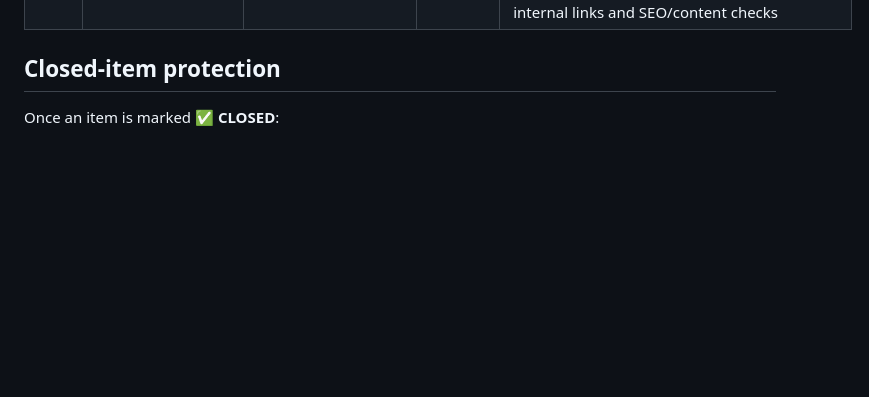
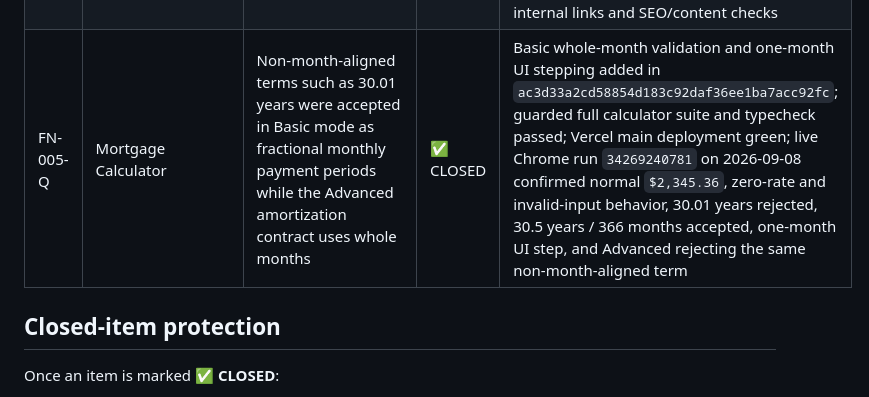
Before and after one commit to jcscheep1/figurenest, a Markdown page: FIGURENEST-STATUS.md, the part around one of its changes. GitHub-like rendering; blank space fills up the shorter version.

Commit message:
Close Mortgage whole-month term defect after live verification

```diff
--- a/FIGURENEST-STATUS.md
+++ b/FIGURENEST-STATUS.md
@@ -58,6 +58,7 @@ Create a child ID under FN-005 for every specific calculator problem. Never add
 | FN-005-N | Loan Calculator | Blank required principal, rate, or term fields were coerced to zero and could produce plausible results | ✅ CLOSED | Shared required-field finance guard added in `634fb659ed74a2061f681ba027e6308c45586089`; full calculator suite/typecheck passed; all Vercel checks green; live Chrome run `34268276394` confirmed blank principal, rate, and term are each rejected while zero rate remains valid |
 | FN-005-O | Loan Calculator | Non-month-aligned terms such as 5.01 years were accepted as fractional monthly payment periods | ✅ CLOSED | Whole-month Basic/Advanced validation and one-month UI stepping added in `634fb659ed74a2061f681ba027e6308c45586089`; live Chrome run `34268276394` rejected 5.01 years, accepted 5.5 years / 66 months, confirmed step `0.08333333333333333`, and Advanced mode rejected the same invalid term |
 | FN-005-P | Investment Calculator | Extreme finite investment inputs could overflow compound-growth arithmetic and render `$∞` instead of an error | ✅ CLOSED | Finite-result guard and regression merged in `c9923462763dcdadc70a8322a24459bff53f8ec6`; typecheck, SEO generation, 409/409 unit tests and production build passed; all Vercel deployment statuses green; live Chrome run `34269010115` on 2026-09-08 confirmed normal `$34,570.43`, zero-return `$25,000.00`, blank/negative validation, fractional-year support, overflow rejection, mobile/a11y, internal links and SEO/content checks |
+| FN-005-Q | Mortgage Calculator | Non-month-aligned terms such as 30.01 years were accepted in Basic mode as fractional monthly payment periods while the Advanced amortization contract uses whole months | ✅ CLOSED | Basic whole-month validation and one-month UI stepping added in `ac3d33a2cd58854d183c92daf36ee1ba7acc92fc`; guarded full calculator suite and typecheck passed; Vercel main deployment green; live Chrome run `34269240781` on 2026-09-08 confirmed normal `$2,345.36`, zero-rate and invalid-input behavior, 30.01 years rejected, 30.5 years / 366 months accepted, one-month UI step, and Advanced rejecting the same non-month-aligned term |
 
 ## Closed-item protection
 
```
Also changed, not shown: other parts of FIGURENEST-STATUS.md (+1 -1 lines).
